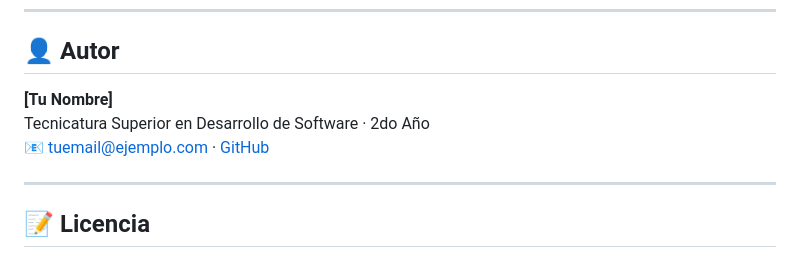
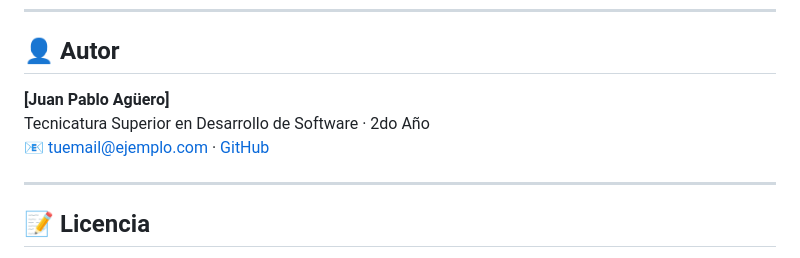
Before and after one commit to jpinformaticaok/Ingenieria2, a Markdown page: README.md, the part around one of its changes. Drawn GitHub-style.

Commit message:
Update author information in README.md

```diff
--- a/README.md
+++ b/README.md
@@ -107,5 +107,5 @@ Ingenieria-II/
 
 ## 👤 Autor
 
-**[Tu Nombre]**
+**[Juan Pablo Agüero]**
 Tecnicatura Superior en Desarrollo de Software · 2do Año
```
Also changed, not shown: other parts of README.md (+1 -1 lines).
